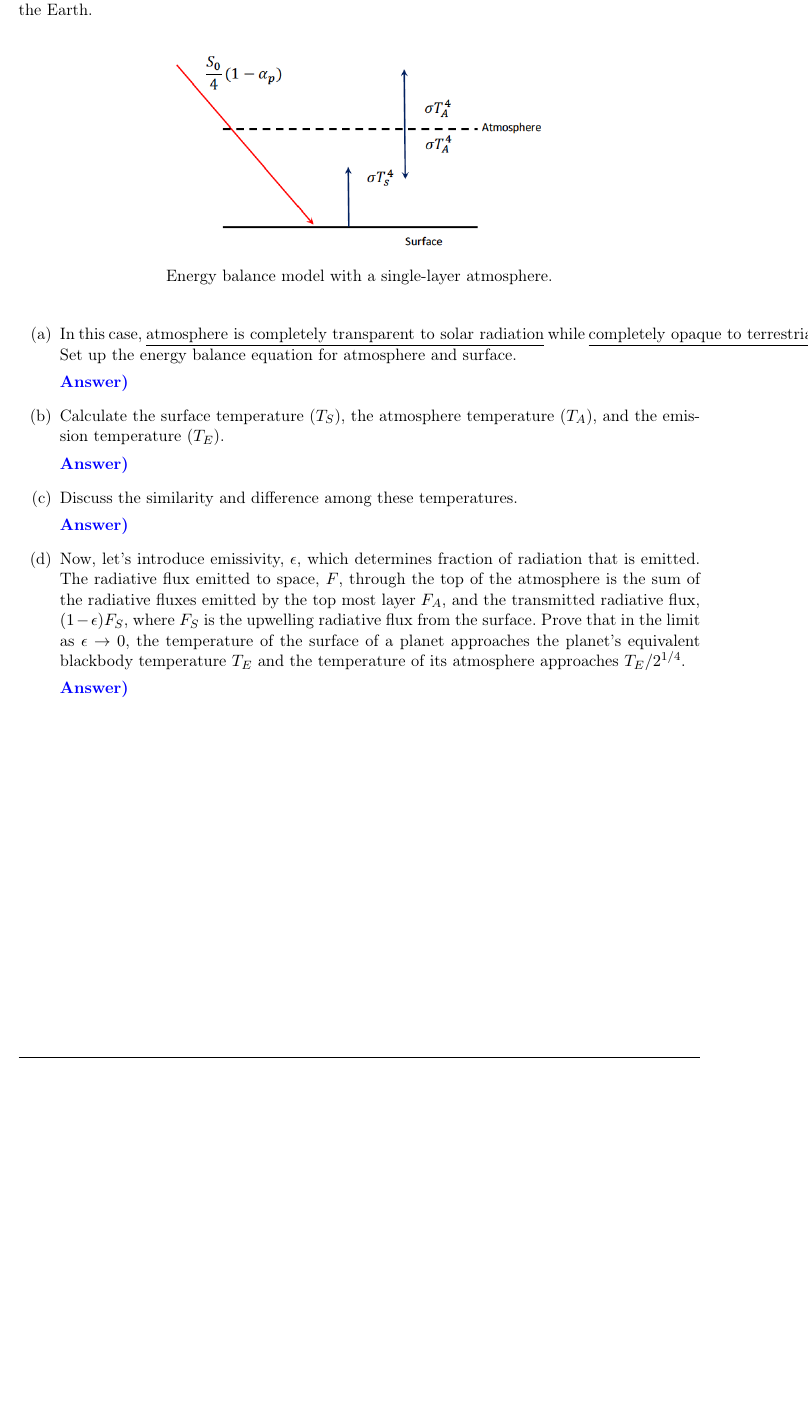
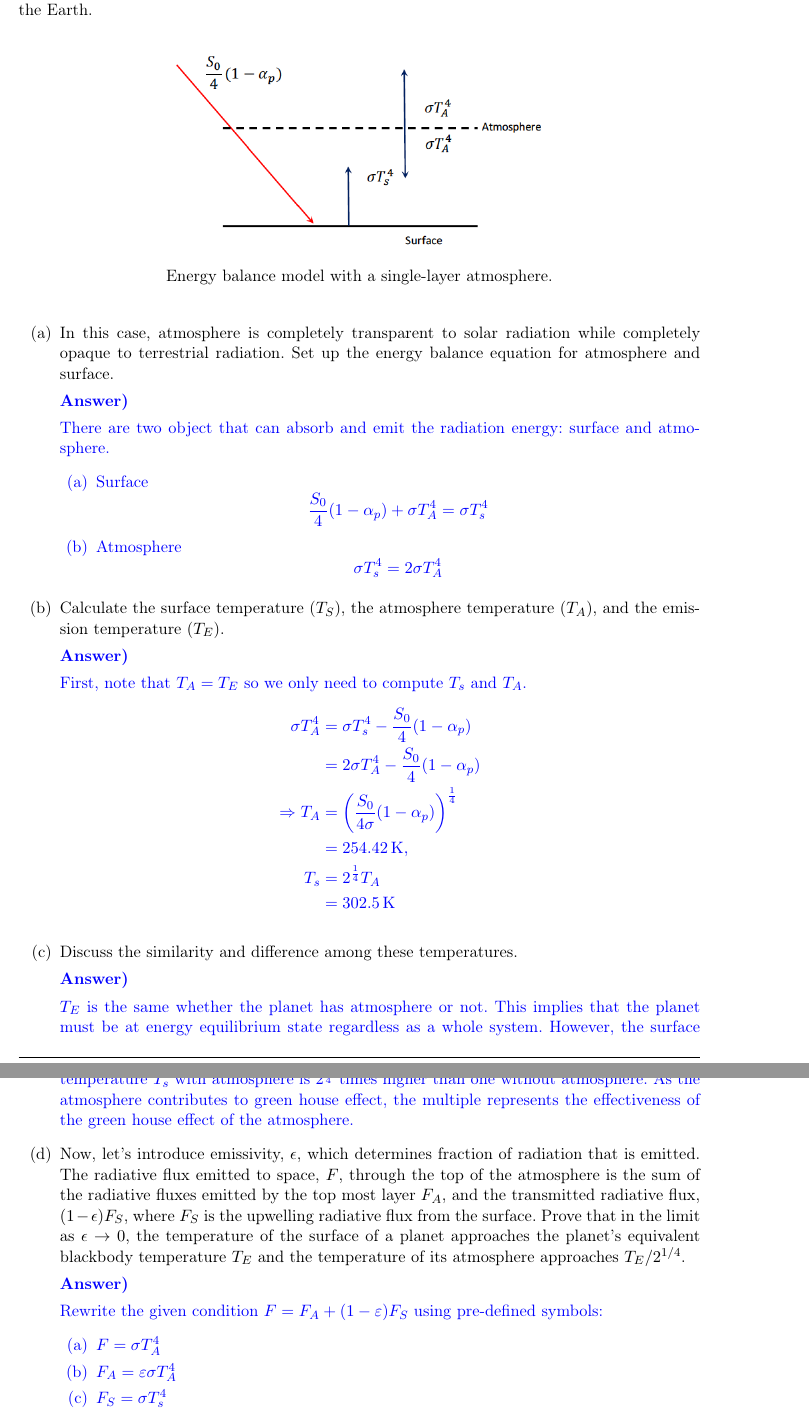
Before and after one commit to HisKim1/Climate-Dynamics-Note, a LaTeX problem sheet (hw/hw2.tex): part of page 4 of 6 before the commit and two parts of pages 4 and 5 of 7 after it, the two joined at a grey line, cut so that both start at the same text, the shorter picture padded with empty space. Compiled offline with pdfLaTeX.

Commit message:
hw 2 started

```diff
--- a/hw/hw2.tex
+++ b/hw/hw2.tex
@@ -71,18 +71,38 @@
     \caption*{Energy balance model with a single-layer atmosphere.}
 \end{figure}
 \begin{enumerate}[label=(\alph*)]
-    \item In this case, \underline{atmosphere is completely transparent to solar radiation} while \underline{completely opaque to terrestrial radiation}. Set up the energy balance equation for atmosphere and surface.
+    \item In this case, atmosphere is completely transparent to solar radiation while completely opaque to terrestrial radiation. Set up the energy balance equation for atmosphere and surface.
     \begin{solution}
-
+        There are two object that can absorb and emit the radiation energy: surface and atmosphere.
+        \begin{enumerate}
+            \item Surface
+                $$\frac{S_0}{4}(1-\alpha_p) + \sigma T_A^4 = \sigma T_s^4 $$
+            \item Atmosphere
+                $$\sigma T_s^4 = 2\sigma T_A^4$$
+        \end{enumerate}
     \end{solution}
     \item Calculate the surface temperature ($T_S$), the atmosphere temperature ($T_A$), and the emission temperature ($T_E$).
     \begin{solution}
-
+        First, note that $T_A = T_E$ so we only need to compute $T_s$ and $T_A$.
+        \begin{align*}
+             \sigma T_A^4 &= \sigma T_s^4 - \frac{S_0}{4}(1-\alpha_p) \\
+             &=  2\sigma T_A^4 - \frac{S_0}{4}(1-\alpha_p) \\
+             \Rightarrow T_A &= \left(\frac{S_0}{4\sigma}(1-\alpha_p)\right)^\frac{1}{4}\\
+             &= 254.42\, \mathrm{K},\\
+             T_s &= 2^\frac{1}{4}T_A\\
+             &= 302.5\,\mathrm{K}
+        \end{align*}
     \end{solution}
     \item Discuss the similarity and difference among these temperatures.
     \begin{solution}
-
+        $T_E$ is the same whether the planet has atmosphere or not. This implies that the planet must be at energy equilibrium state regardless as a whole system. However, the surface temperature $T_s$ with atmosphere is $2^\frac{1}{4}$ times higher than one without atmosphere. As the atmosphere contributes to green house effect, the multiple represents the effectiveness of the green house effect of the atmosphere.
     \end{solution}
     \item Now, let's introduce emissivity, $\epsilon$, which determines fraction of radiation that is emitted. The radiative flux emitted to space, $F$, through the top of the atmosphere is the sum of the radiative fluxes emitted by the top most layer $F_A$, and the transmitted radiative flux, $(1-\epsilon)F_S$, where $F_S$ is the upwelling radiative flux from the surface. Prove that in the limit as $\epsilon \to 0$, the temperature of the surface of a planet approaches the planet's equivalent blackbody temperature $T_E$ and the temperature of its atmosphere approaches $T_E / 2^{1/4}$.
     \begin{solution}
-
+        Rewrite the given condition  $F = F_A + (1-\varepsilon)F_S$ using pre-defined symbols:
+        \begin{enumerate}
+            \item $F = \sigma T_A^4$
+            \item $F_A = \varepsilon \sigma T_A^4$
+            \item $F_S = \sigma T_s^4$
+        \end{enumerate}
+        WTS: $\displaystyle \lim_{\varepsilon \to 0 }T_S = T_E$ and $ \displaystyle \lim_{\varepsilon \to 0 }T_A = 2^{-\frac{1}{4}}T_E$
```
Also changed, not shown: hw/title.tex (+2 -2 lines), hw/hw2.tex (49 more changed lines).
